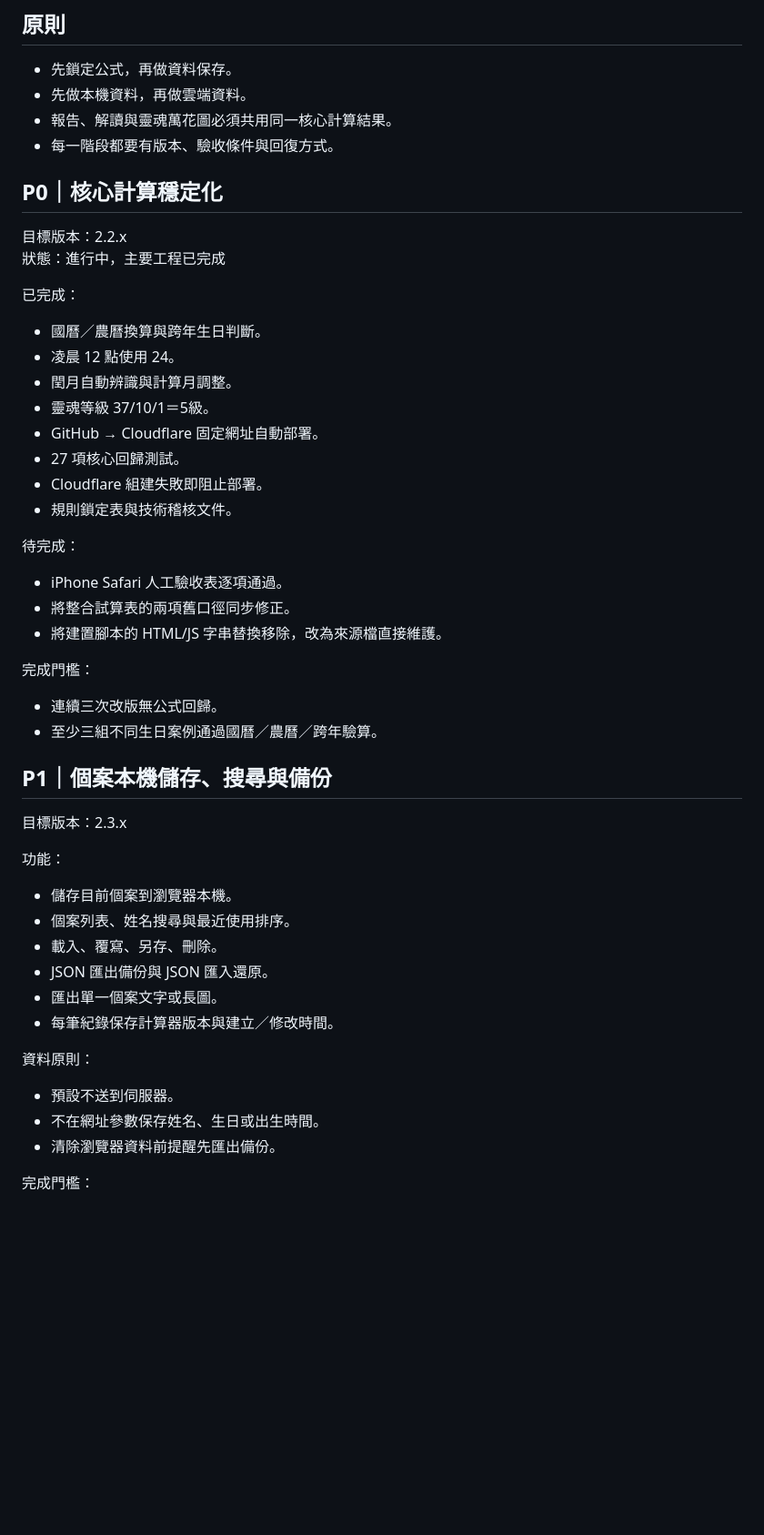
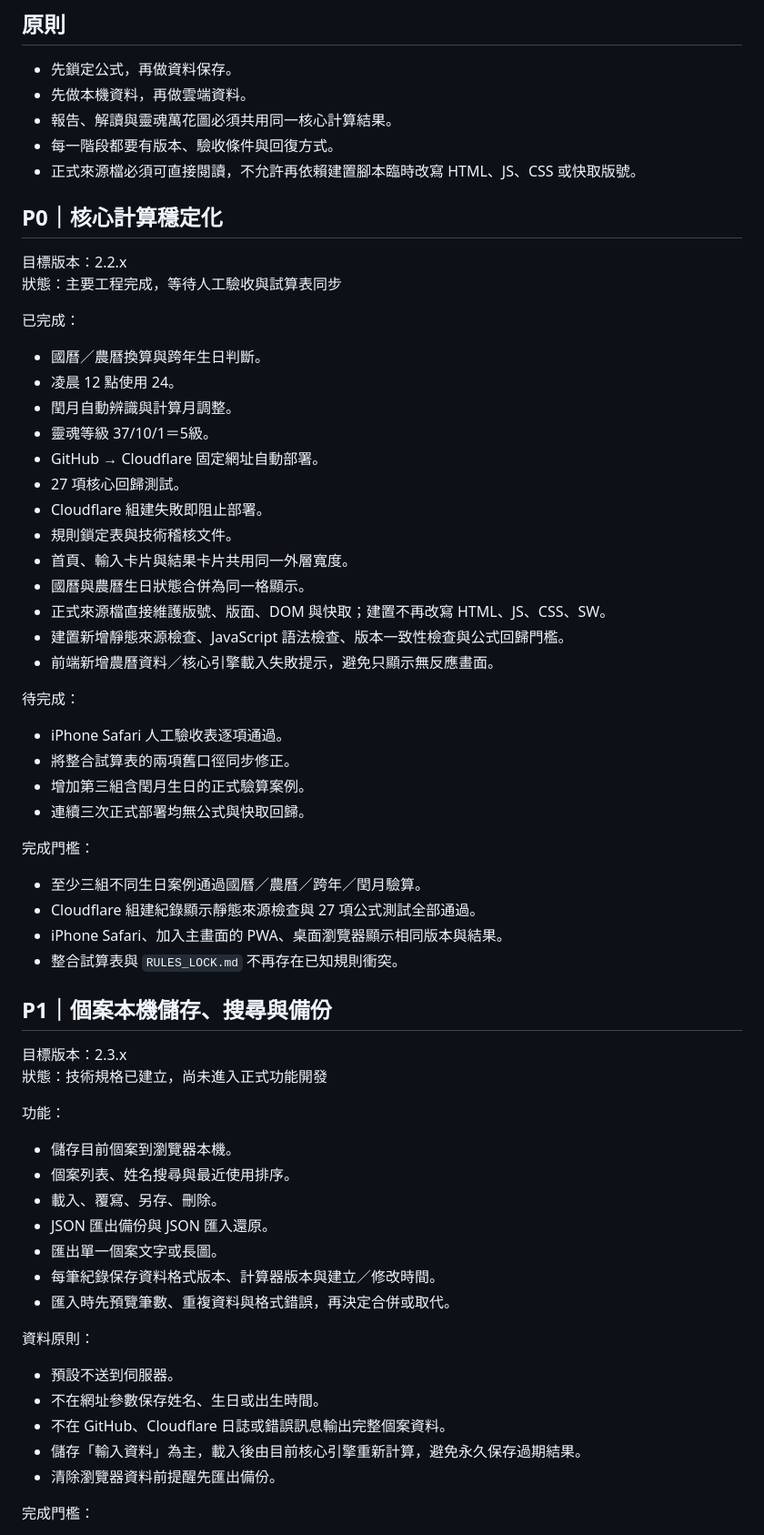
Before and after one commit to ours9638-create/soul-kaleidoscope-v1, a Markdown page: calculator-deploy/docs/ROADMAP.md, the part around one of its changes. Shown at 91% size. GitHub-like rendering; blank space fills up the shorter version.

Commit message:
docs: mark source refactor complete and expand P1 gates

```diff
--- a/calculator-deploy/docs/ROADMAP.md
+++ b/calculator-deploy/docs/ROADMAP.md
@@ -6,11 +6,12 @@
 - 先做本機資料，再做雲端資料。
 - 報告、解讀與靈魂萬花圖必須共用同一核心計算結果。
 - 每一階段都要有版本、驗收條件與回復方式。
+- 正式來源檔必須可直接閱讀，不允許再依賴建置腳本臨時改寫 HTML、JS、CSS 或快取版號。
 
 ## P0｜核心計算穩定化
 
 目標版本：2.2.x
-狀態：進行中，主要工程已完成
+狀態：主要工程完成，等待人工驗收與試算表同步
 
 已完成：
 
@@ -22,21 +23,30 @@
 - 27 項核心回歸測試。
 - Cloudflare 組建失敗即阻止部署。
 - 規則鎖定表與技術稽核文件。
+- 首頁、輸入卡片與結果卡片共用同一外層寬度。
+- 國曆與農曆生日狀態合併為同一格顯示。
+- 正式來源檔直接維護版號、版面、DOM 與快取；建置不再改寫 HTML、JS、CSS、SW。
+- 建置新增靜態來源檢查、JavaScript 語法檢查、版本一致性檢查與公式回歸門檻。
+- 前端新增農曆資料／核心引擎載入失敗提示，避免只顯示無反應畫面。
 
 待完成：
 
 - iPhone Safari 人工驗收表逐項通過。
 - 將整合試算表的兩項舊口徑同步修正。
-- 將建置腳本的 HTML/JS 字串替換移除，改為來源檔直接維護。
+- 增加第三組含閏月生日的正式驗算案例。
+- 連續三次正式部署均無公式與快取回歸。
 
 完成門檻：
 
-- 連續三次改版無公式回歸。
-- 至少三組不同生日案例通過國曆／農曆／跨年驗算。
+- 至少三組不同生日案例通過國曆／農曆／跨年／閏月驗算。
+- Cloudflare 組建紀錄顯示靜態來源檢查與 27 項公式測試全部通過。
+- iPhone Safari、加入主畫面的 PWA、桌面瀏覽器顯示相同版本與結果。
+- 整合試算表與 `RULES_LOCK.md` 不再存在已知規則衝突。
 
 ## P1｜個案本機儲存、搜尋與備份
 
 目標版本：2.3.x
+狀態：技術規格已建立，尚未進入正式功能開發
 
 功能：
 
@@ -45,12 +55,15 @@
 - 載入、覆寫、另存、刪除。
 - JSON 匯出備份與 JSON 匯入還原。
 - 匯出單一個案文字或長圖。
-- 每筆紀錄保存計算器版本與建立／修改時間。
+- 每筆紀錄保存資料格式版本、計算器版本與建立／修改時間。
+- 匯入時先預覽筆數、重複資料與格式錯誤，再決定合併或取代。
 
 資料原則：
 
 - 預設不送到伺服器。
 - 不在網址參數保存姓名、生日或出生時間。
+- 不在 GitHub、Cloudflare 日誌或錯誤訊息輸出完整個案資料。
+- 儲存「輸入資料」為主，載入後由目前核心引擎重新計算，避免永久保存過期結果。
 - 清除瀏覽器資料前提醒先匯出備份。
 
 完成門檻：
```
Also changed, not shown: other parts of calculator-deploy/docs/ROADMAP.md (+4 -0 lines).
